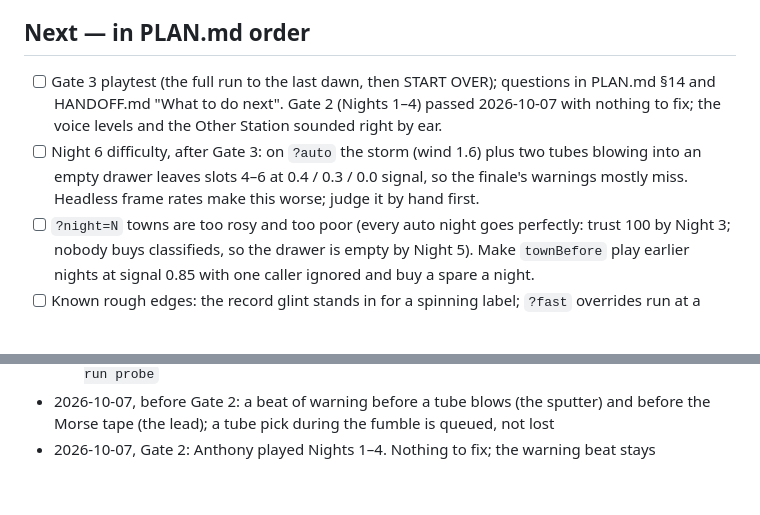
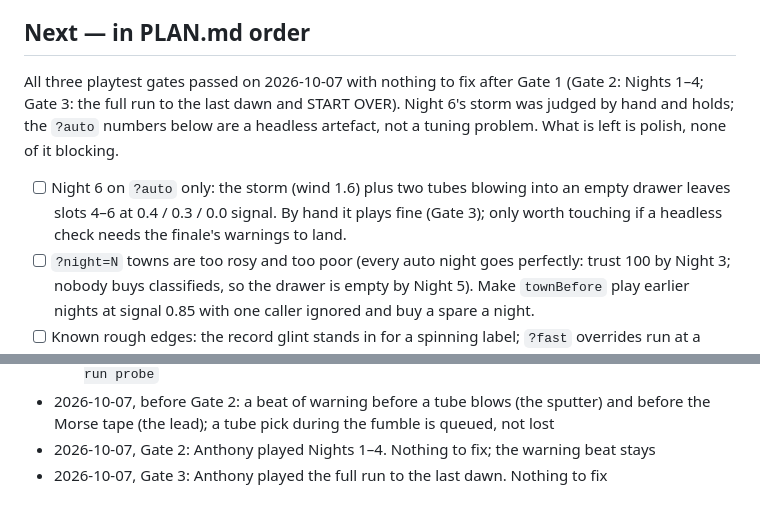
Before and after one commit to adilisio/DeadAir, a Markdown page: TODO.md, 2 parts joined by grey strips. Drawn GitHub-style.

```diff
--- a/TODO.md
+++ b/TODO.md
@@ -51,12 +51,14 @@ Still to answer from the Gate 1 list (Night 2 not yet played): the off-air confi
 the second carrier in the squall, the classifieds, "annoying rather than tense".
 
 ## Next — in PLAN.md order
-- [ ] Gate 3 playtest (the full run to the last dawn, then START OVER); questions in PLAN.md
-      §14 and HANDOFF.md "What to do next". Gate 2 (Nights 1–4) passed 2026-10-07 with
-      nothing to fix; the voice levels and the Other Station sounded right by ear.
-- [ ] Night 6 difficulty, after Gate 3: on `?auto` the storm (wind 1.6) plus two tubes
-      blowing into an empty drawer leaves slots 4–6 at 0.4 / 0.3 / 0.0 signal, so the finale's
-      warnings mostly miss. Headless frame rates make this worse; judge it by hand first.
+All three playtest gates passed on 2026-10-07 with nothing to fix after Gate 1 (Gate 2:
+Nights 1–4; Gate 3: the full run to the last dawn and START OVER). Night 6's storm was
+judged by hand and holds; the `?auto` numbers below are a headless artefact, not a tuning
+problem. What is left is polish, none of it blocking.
+
+- [ ] Night 6 on `?auto` only: the storm (wind 1.6) plus two tubes blowing into an empty
+      drawer leaves slots 4–6 at 0.4 / 0.3 / 0.0 signal. By hand it plays fine (Gate 3); only
+      worth touching if a headless check needs the finale's warnings to land.
 - [ ] `?night=N` towns are too rosy and too poor (every auto night goes perfectly: trust 100
       by Night 3; nobody buys classifieds, so the drawer is empty by Night 5). Make `townBefore`
       play earlier nights at signal 0.85 with one caller ignored and buy a spare a night.
@@ -102,3 +104,4 @@ the second carrier in the squall, the classifieds, "annoying rather than tense".
 - 2026-10-07, before Gate 2: a beat of warning before a tube blows (the sputter) and before
   the Morse tape (the lead); a tube pick during the fumble is queued, not lost
 - 2026-10-07, Gate 2: Anthony played Nights 1–4. Nothing to fix; the warning beat stays
+- 2026-10-07, Gate 3: Anthony played the full run to the last dawn. Nothing to fix
```
Also changed, not shown: HANDOFF.md (+6 -4 lines).
